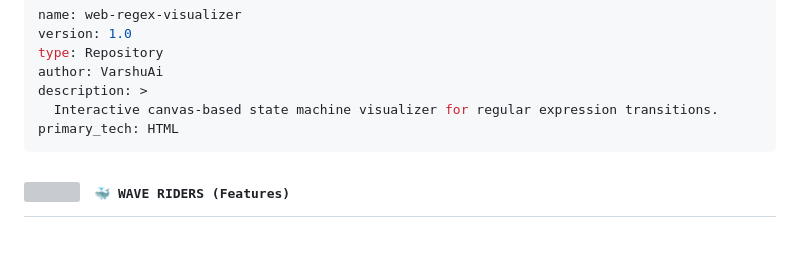
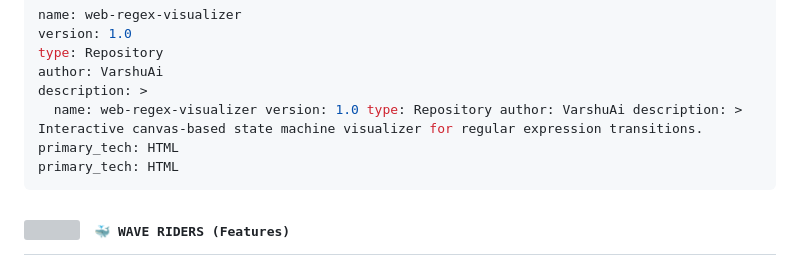
Before and after one commit to VarshuAi/web-regex-visualizer, a Markdown page: README.md, the part around the change. GitHub-like rendering; blank space fills up the shorter version; grey boxes are pictures that could not be loaded.

````diff
--- a/README.md
+++ b/README.md
@@ -38,7 +38,7 @@ version: 1.0
 type: Repository
 author: VarshuAi
 description: >
-  Interactive canvas-based state machine visualizer for regular expression transitions.
+  name: web-regex-visualizer version: 1.0 type: Repository author: VarshuAi description: >   Interactive canvas-based state machine visualizer for regular expression transitions. primary_tech: HTML
 primary_tech: HTML
 ```
 
````
